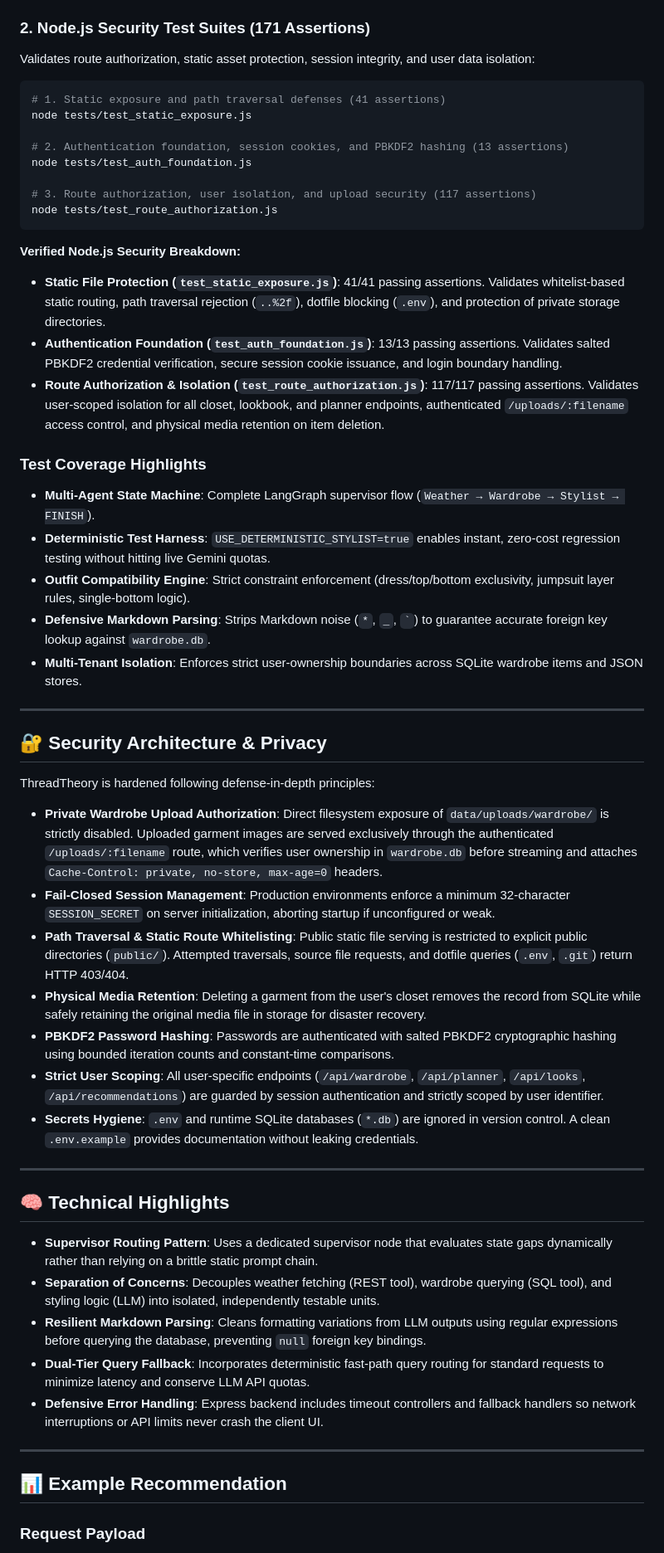
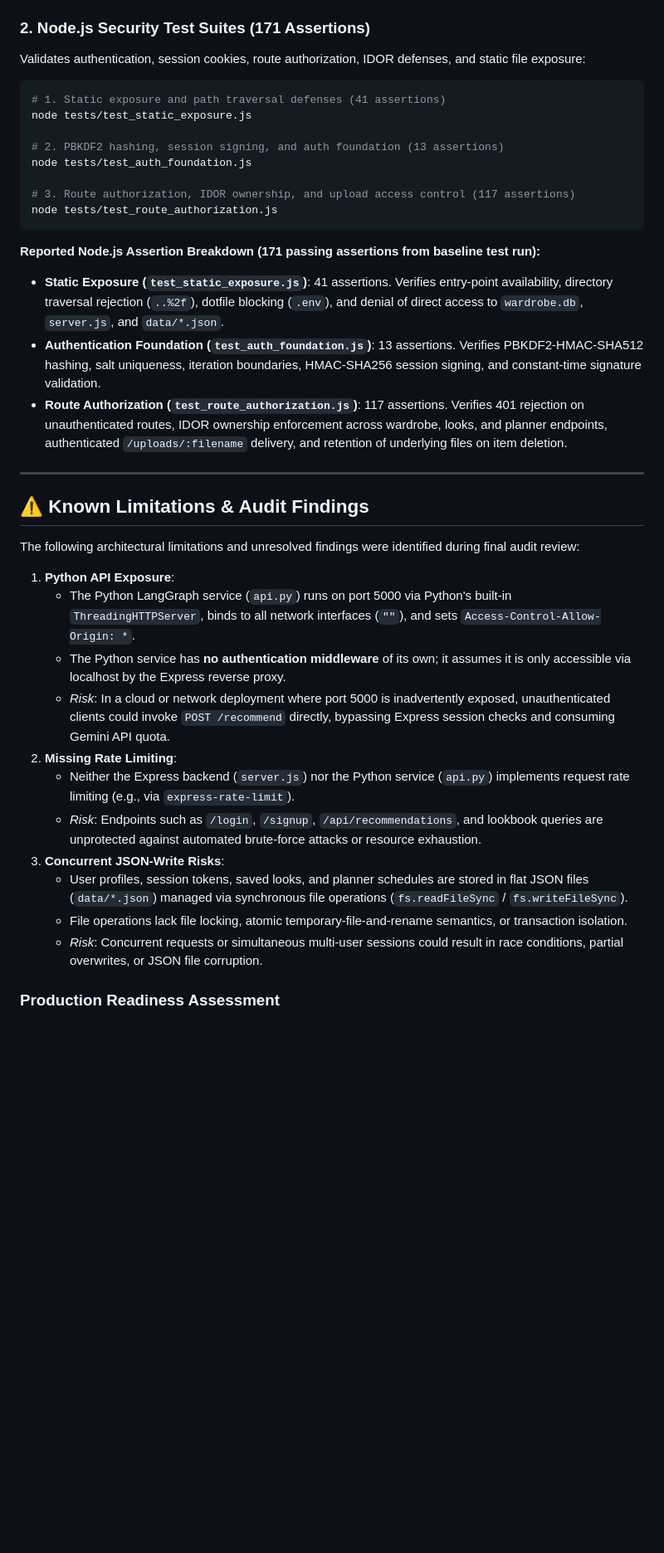
Before and after one commit to Aashi0105/ThreadTheory, a Markdown page: README.md, the part around one of its changes. Shown at 83% size. Rendered like a GitHub page; blank space fills up the shorter version.

````diff
--- a/README.md
+++ b/README.md
@@ -299,59 +368,41 @@ tests/test_weather_tool.py ................ Passed [2/30]
 
 ### 2. Node.js Security Test Suites (171 Assertions)
 
-Validates route authorization, static asset protection, session integrity, and user data isolation:
+Validates authentication, session cookies, route authorization, IDOR defenses, and static file exposure:
 
 ```bash
 # 1. Static exposure and path traversal defenses (41 assertions)
 node tests/test_static_exposure.js
 
-# 2. Authentication foundation, session cookies, and PBKDF2 hashing (13 assertions)
+# 2. PBKDF2 hashing, session signing, and auth foundation (13 assertions)
 node tests/test_auth_foundation.js
 
-# 3. Route authorization, user isolation, and upload security (117 assertions)
+# 3. Route authorization, IDOR ownership, and upload access control (117 assertions)
 node tests/test_route_authorization.js
 ```
 
-**Verified Node.js Security Breakdown:**
-* **Static File Protection (`test_static_exposure.js`)**: 41/41 passing assertions. Validates whitelist-based static routing, path traversal rejection (`..%2f`), dotfile blocking (`.env`), and protection of private storage directories.
-* **Authentication Foundation (`test_auth_foundation.js`)**: 13/13 passing assertions. Validates salted PBKDF2 credential verification, secure session cookie issuance, and login boundary handling.
-* **Route Authorization & Isolation (`test_route_authorization.js`)**: 117/117 passing assertions. Validates user-scoped isolation for all closet, lookbook, and planner endpoints, authenticated `/uploads/:filename` access control, and physical media retention on item deletion.
-
-### Test Coverage Highlights
-
-* **Multi-Agent State Machine**: Complete LangGraph supervisor flow (`Weather → Wardrobe → Stylist → FINISH`).
-* **Deterministic Test Harness**: `USE_DETERMINISTIC_STYLIST=true` enables instant, zero-cost regression testing without hitting live Gemini quotas.
-* **Outfit Compatibility Engine**: Strict constraint enforcement (dress/top/bottom exclusivity, jumpsuit layer rules, single-bottom logic).
-* **Defensive Markdown Parsing**: Strips Markdown noise (`*`, `_`, `` ` ``) to guarantee accurate foreign key lookup against `wardrobe.db`.
-* **Multi-Tenant Isolation**: Enforces strict user-ownership boundaries across SQLite wardrobe items and JSON stores.
+**Reported Node.js Assertion Breakdown (171 passing assertions from baseline test run):**
+* **Static Exposure (`test_static_exposure.js`)**: 41 assertions. Verifies entry-point availability, directory traversal rejection (`..%2f`), dotfile blocking (`.env`), and denial of direct access to `wardrobe.db`, `server.js`, and `data/*.json`.
+* **Authentication Foundation (`test_auth_foundation.js`)**: 13 assertions. Verifies PBKDF2-HMAC-SHA512 hashing, salt uniqueness, iteration boundaries, HMAC-SHA256 session signing, and constant-time signature validation.
+* **Route Authorization (`test_route_authorization.js`)**: 117 assertions. Verifies 401 rejection on unauthenticated routes, IDOR ownership enforcement across wardrobe, looks, and planner endpoints, authenticated `/uploads/:filename` delivery, and retention of underlying files on item deletion.
 
 ---
 
-## 🔐 Security Architecture & Privacy
+## ⚠️ Known Limitations & Audit Findings
 
-ThreadTheory is hardened following defense-in-depth principles:
+The following architectural limitations and unresolved findings were identified during final audit review:
 
-* **Private Wardrobe Upload Authorization**: Direct filesystem exposure of `data/uploads/wardrobe/` is strictly disabled. Uploaded garment images are served exclusively through the authenticated `/uploads/:filename` route, which verifies user ownership in `wardrobe.db` before streaming and attaches `Cache-Control: private, no-store, max-age=0` headers.
-* **Fail-Closed Session Management**: Production environments enforce a minimum 32-character `SESSION_SECRET` on server initialization, aborting startup if unconfigured or weak.
-* **Path Traversal & Static Route Whitelisting**: Public static file serving is restricted to explicit public directories (`public/`). Attempted traversals, source file requests, and dotfile queries (`.env`, `.git`) return HTTP 403/404.
-* **Physical Media Retention**: Deleting a garment from the user's closet removes the record from SQLite while safely retaining the original media file in storage for disaster recovery.
-* **PBKDF2 Password Hashing**: Passwords are authenticated with salted PBKDF2 cryptographic hashing using bounded iteration counts and constant-time comparisons.
-* **Strict User Scoping**: All user-specific endpoints (`/api/wardrobe`, `/api/planner`, `/api/looks`, `/api/recommendations`) are guarded by session authentication and strictly scoped by user identifier.
-* **Secrets Hygiene**: `.env` and runtime SQLite databases (`*.db`) are ignored in version control. A clean `.env.example` provides documentation without leaking credentials.
+1. **Python API Exposure**:
+   * The Python LangGraph service (`api.py`) runs on port 5000 via Python's built-in `ThreadingHTTPServer`, binds to all network interfaces (`""`), and sets `Access-Control-Allow-Origin: *`.
+   * The Python service has **no authentication middleware** of its own; it assumes it is only accessible via localhost by the Express reverse proxy.
+   * *Risk*: In a cloud or network deployment where port 5000 is inadvertently exposed, unauthenticated clients could invoke `POST /recommend` directly, bypassing Express session checks and consuming Gemini API quota.
+2. **Missing Rate Limiting**:
+   * Neither the Express backend (`server.js`) nor the Python service (`api.py`) implements request rate limiting (e.g., via `express-rate-limit`).
+   * *Risk*: Endpoints such as `/login`, `/signup`, `/api/recommendations`, and lookbook queries are unprotected against automated brute-force attacks or resource exhaustion.
+3. **Concurrent JSON-Write Risks**:
+   * User profiles, session tokens, saved looks, and planner schedules are stored in flat JSON files (`data/*.json`) managed via synchronous file operations (`fs.readFileSync` / `fs.writeFileSync`).
+   * File operations lack file locking, atomic temporary-file-and-rename semantics, or transaction isolation.
+   * *Risk*: Concurrent requests or simultaneous multi-user sessions could result in race conditions, partial overwrites, or JSON file corruption.
 
----
+### Production Readiness Assessment
 
-## 🧠 Technical Highlights
-
-* **Supervisor Routing Pattern**: Uses a dedicated supervisor node that evaluates state gaps dynamically rather than relying on a brittle static prompt chain.
-* **Separation of Concerns**: Decouples weather fetching (REST tool), wardrobe querying (SQL tool), and styling logic (LLM) into isolated, independently testable units.
-* **Resilient Markdown Parsing**: Cleans formatting variations from LLM outputs using regular expressions before querying the database, preventing `null` foreign key bindings.
-* **Dual-Tier Query Fallback**: Incorporates deterministic fast-path query routing for standard requests to minimize latency and conserve LLM API quotas.
-* **Defensive Error Handling**: Express backend includes timeout controllers and fallback handlers so network interruptions or API limits never crash the client UI.
-
----
-
-## 📊 Example Recommendation
-
-### Request Payload
-
````
Also changed, not shown: other parts of README.md (+226 -238 lines).
